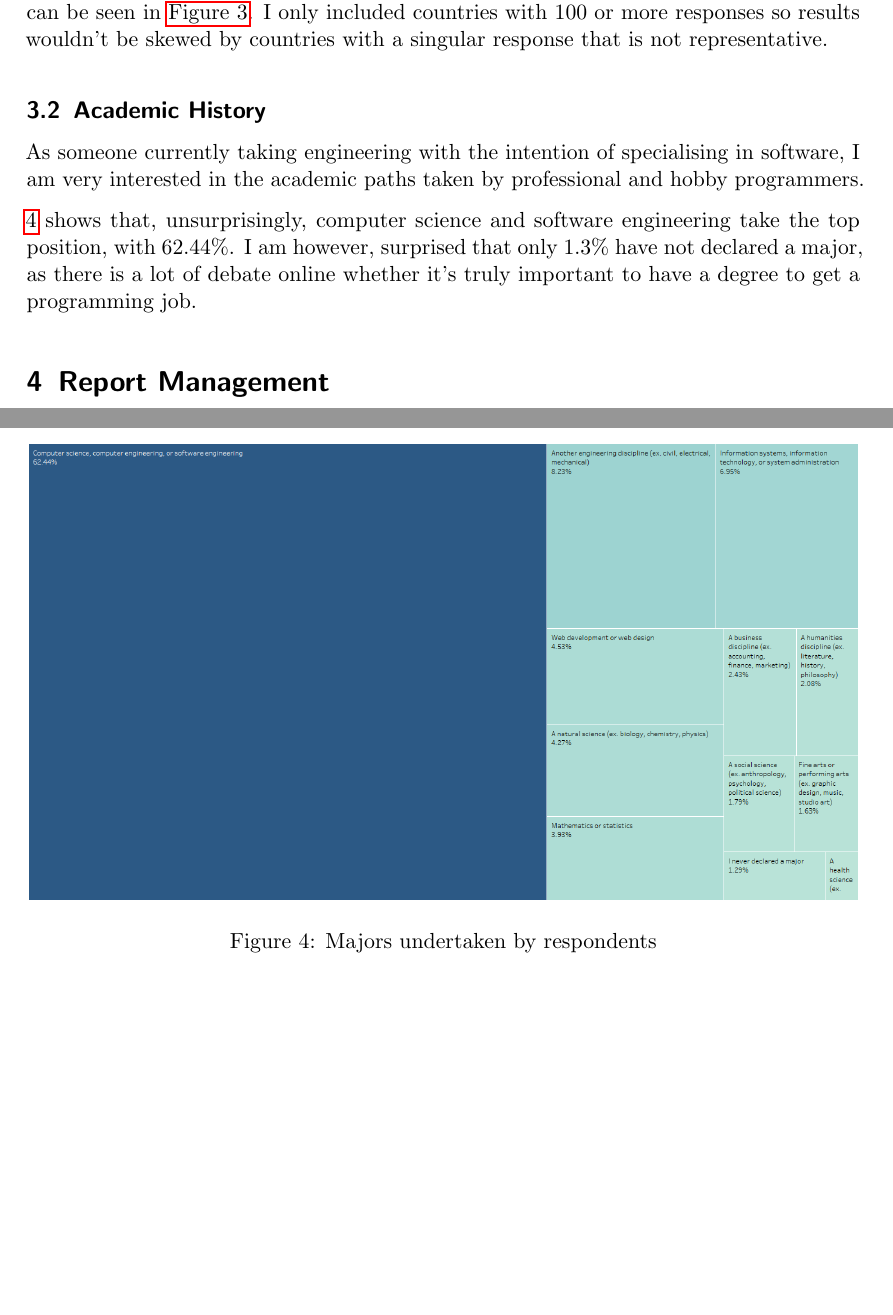
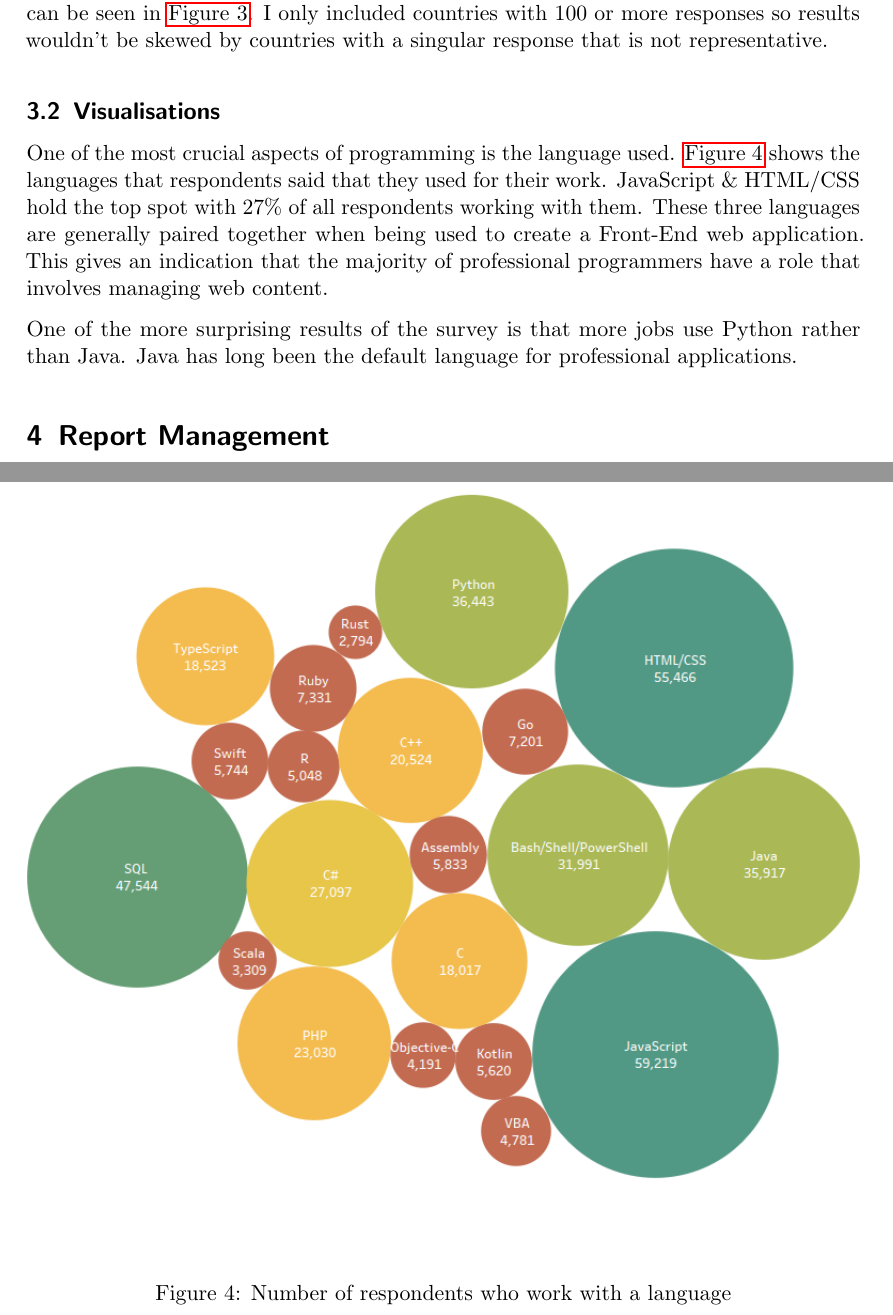
Before and after one commit to j-chad/100G-analysis, a LaTeX document (Documentation/main.tex): two parts of pages 3 and 4 of 4 before the commit and two parts of pages 3 and 6 of 6 after it, joined at a grey line, cut so that both start at the same text, the shorter picture padded with empty space. Compiled offline with pdfLaTeX.

Commit message:
Updates from Overleaf

```diff
--- a/Documentation/main.tex
+++ b/Documentation/main.tex
@@ -67,16 +69,17 @@ As shown in \autoref{fig:country_responses}, the majority of responses originate
 
 The age of respondents (\autoref{fig:age_responses}) is a normal distribution. With the majority being within \numrange{20}{40} years old. I was also curious about the average age in each country. This can be seen in \autoref{fig:average_age}. I only included countries with 100 or more responses so results wouldn't be skewed by countries with a singular response that is not representative.
 
-\subsection{Academic History}
+\subsection{Visualisations}
 \begin{figure}[p]
     \centering
-    \includegraphics[width=\linewidth]{Documentation/images/majors.png}
-    \caption{Majors undertaken by respondents}
-    \label{fig:majors}
+    \includegraphics[width=\linewidth]{Documentation/images/languages.png}
+    \caption{Number of respondents who work with a language}
+    \label{fig:languages}
 \end{figure}
-As someone currently taking engineering with the intention of specialising in software, I am very interested in the academic paths taken by professional and hobby programmers.
+One of the most crucial aspects of programming is the language used. \autoref{fig:languages} shows the languages that respondents said that they used for their work. JavaScript \& HTML/CSS hold the top spot with 27\% of all respondents working with them. These three languages are generally paired together when being used to create a Front-End web application. This gives an indication that the majority of professional programmers have a role that involves managing web content.
 
-\ref{fig:majors} shows that, unsurprisingly, computer science and software engineering take the top position, with 62.44\%. I am however, surprised that only 1.3\% have not declared a major, as there is a lot of debate online whether it's truly important to have a degree to get a programming job.
+One of the more surprising results of the survey is that more jobs use Python rather than Java. Java has long been the default language for professional applications.
+
 
 
 \section{Report Management}
```
Also changed, not shown: Documentation/references.bib (+7 -0 lines), Documentation/images/languages.png (added), Documentation/images/majors.png (deleted), Documentation/main.tex (2 more changed lines).
